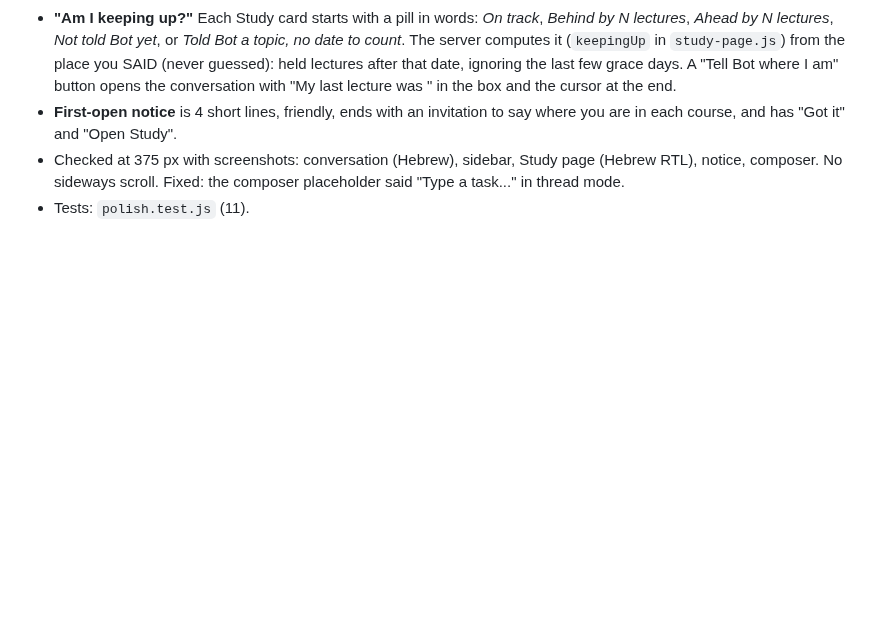
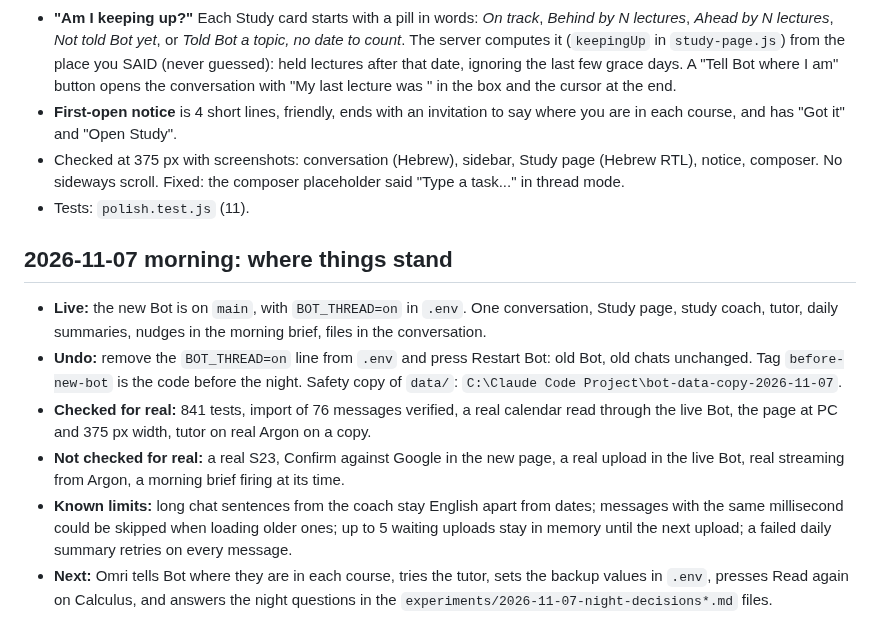
Before and after one commit to omriyaacobi/FirstAttemptAssistant, a Markdown page: PROGRESS.md, the part around the change. GitHub-like rendering; blank space fills up the shorter version.

Commit message:
Notes: where the new Bot stands this morning
Co-Authored-By: Claude Opus 5.5 <noreply@anthropic.com>

```diff
--- a/PROGRESS.md
+++ b/PROGRESS.md
@@ -578,3 +578,11 @@ What Omri touches first, made nicer. All in the page, `tutor.js`, `study-coach.j
 - **First-open notice** is 4 short lines, friendly, ends with an invitation to say where you are in each course, and has "Got it" and "Open Study".
 - Checked at 375 px with screenshots: conversation (Hebrew), sidebar, Study page (Hebrew RTL), notice, composer. No sideways scroll. Fixed: the composer placeholder said "Type a task..." in thread mode.
 - Tests: `polish.test.js` (11).
+
+## 2026-11-07 morning: where things stand
+- **Live:** the new Bot is on `main`, with `BOT_THREAD=on` in `.env`. One conversation, Study page, study coach, tutor, daily summaries, nudges in the morning brief, files in the conversation.
+- **Undo:** remove the `BOT_THREAD=on` line from `.env` and press Restart Bot: old Bot, old chats unchanged. Tag `before-new-bot` is the code before the night. Safety copy of `data/`: `C:\Claude Code Project\bot-data-copy-2026-11-07`.
+- **Checked for real:** 841 tests, import of 76 messages verified, a real calendar read through the live Bot, the page at PC and 375 px width, tutor on real Argon on a copy.
+- **Not checked for real:** a real S23, Confirm against Google in the new page, a real upload in the live Bot, real streaming from Argon, a morning brief firing at its time.
+- **Known limits:** long chat sentences from the coach stay English apart from dates; messages with the same millisecond could be skipped when loading older ones; up to 5 waiting uploads stay in memory until the next upload; a failed daily summary retries on every message.
+- **Next:** Omri tells Bot where they are in each course, tries the tutor, sets the backup values in `.env`, presses Read again on Calculus, and answers the night questions in the `experiments/2026-11-07-night-decisions*.md` files.
```
